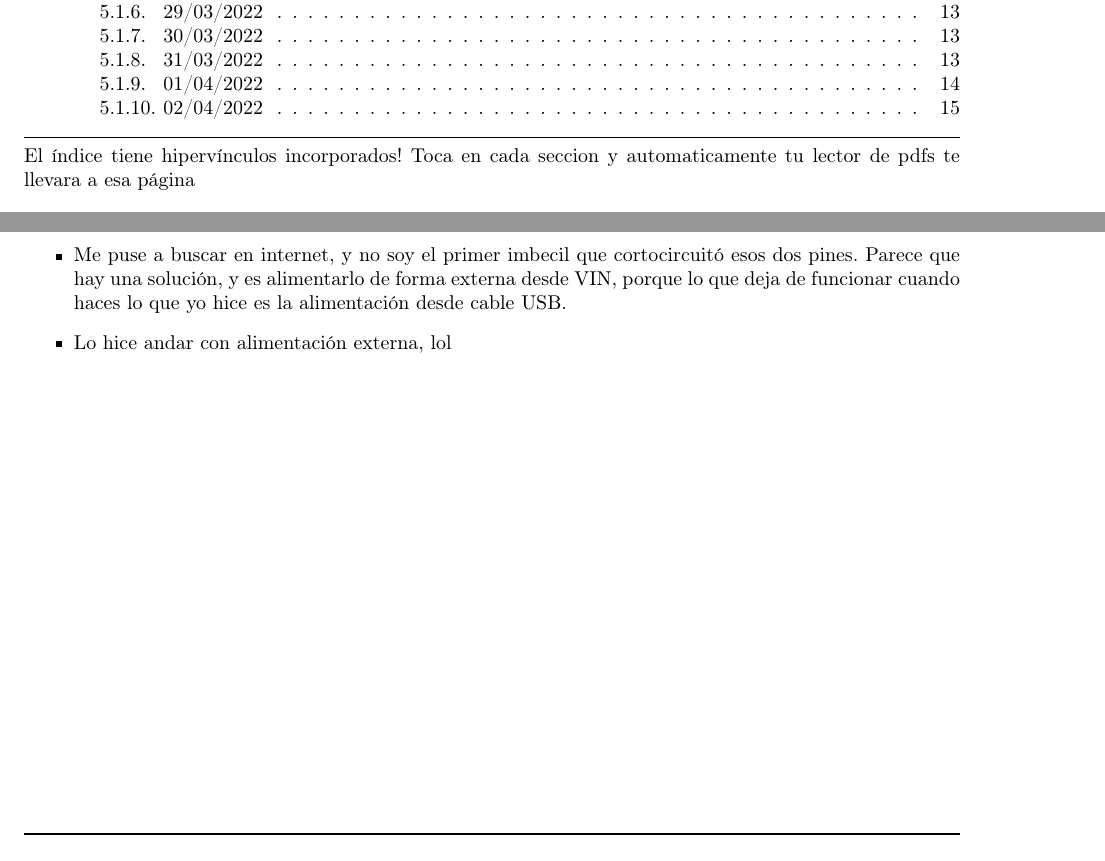
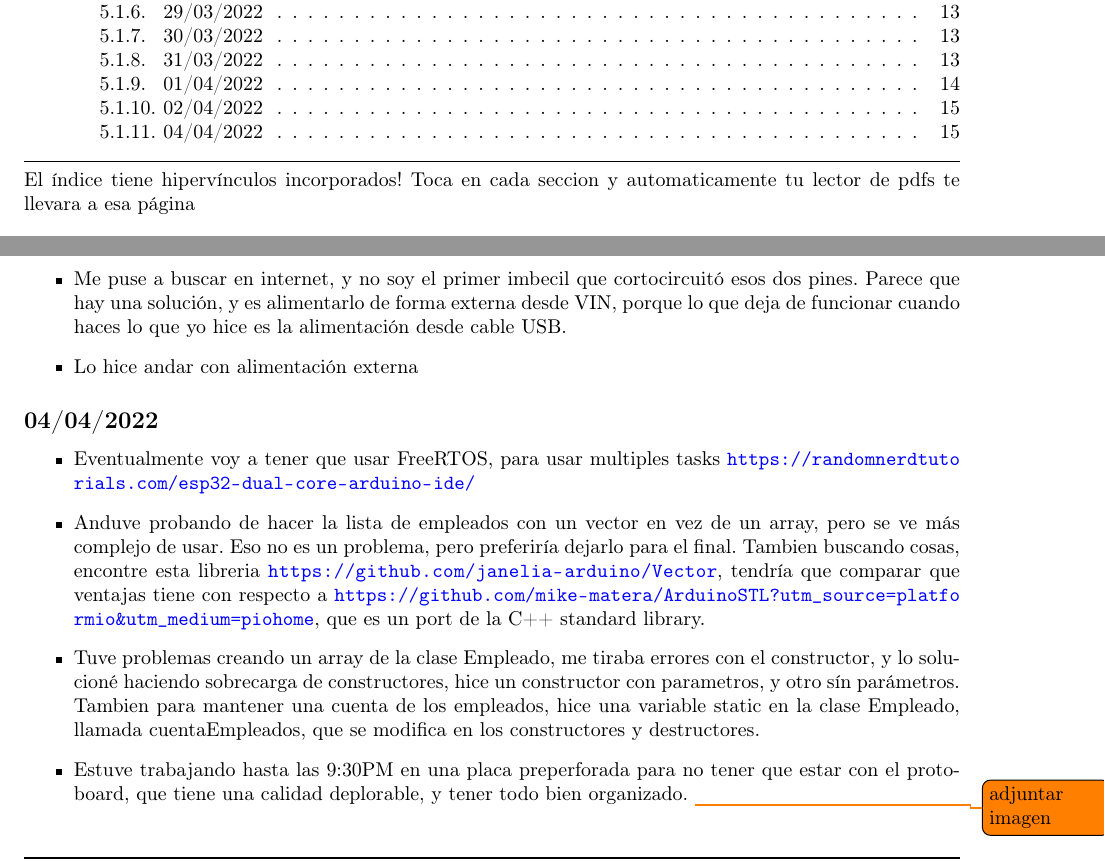
Before and after one commit to KrappRamiro/librepass, a LaTeX document (informe/informe_krapp.tex, which reads informe/subfiles/bitacoras.tex): two parts of pages 2 and 16 of 17, joined at a grey line, cut so that both start at the same text. Compiled offline with pdfLaTeX.

Commit message:
añadido constructor de Empleado, array misEmpleados, añadida funcion createEmployee

```diff
--- a/informe/subfiles/bitacoras.tex
+++ b/informe/subfiles/bitacoras.tex
@@ -226,10 +226,31 @@
 	      desde VIN, porque lo que deja de funcionar cuando haces lo que yo hice
 	      es la alimentación desde cable USB.
 
-	\item Lo hice andar con alimentación externa, lol
+	\item Lo hice andar con alimentación externa
+\end{itemize}
 
-
+\subsubsection{04/04/2022}
+\begin{itemize}
+	\item Eventualmente voy a tener que usar FreeRTOS, para usar multiples tasks
+	      \url{https://randomnerdtutorials.com/esp32-dual-core-arduino-ide/}
+	\item Anduve probando de hacer la lista de empleados con un vector en vez
+	      de un array, pero se ve más complejo de usar. Eso no es un problema, pero preferiría
+	      dejarlo para el final. Tambien buscando cosas, encontre esta libreria
+	      \url{https://github.com/janelia-arduino/Vector}, tendría que comparar que ventajas
+	      tiene con respecto a
+	      \url{https://github.com/mike-matera/ArduinoSTL?utm_source=platformio&utm_medium=piohome},
+	      que es un port de la C++ standard library.
+	\item Tuve problemas creando un array de la clase Empleado, me tiraba errores
+	      con el constructor, y lo solucioné haciendo sobrecarga de constructores, hice
+	      un constructor con parametros, y otro sín parámetros.
+	      Tambien para mantener una cuenta de los empleados, hice una variable static
+	      en la clase Empleado, llamada cuentaEmpleados, que se modifica en los constructores
+	      y destructores.
+	\item Estuve trabajando hasta las 9:30PM en una placa preperforada
+	      para no tener que estar con el protoboard, que tiene una calidad deplorable,
+	      y tener todo bien organizado. \todo{adjuntar imagen}
 \end{itemize}
 
 
+
 \end{document}
```
Also changed, not shown: informe/bibliografia.bib (+6 -0 lines), informe/informe_krapp.pdf, 1 other file.
